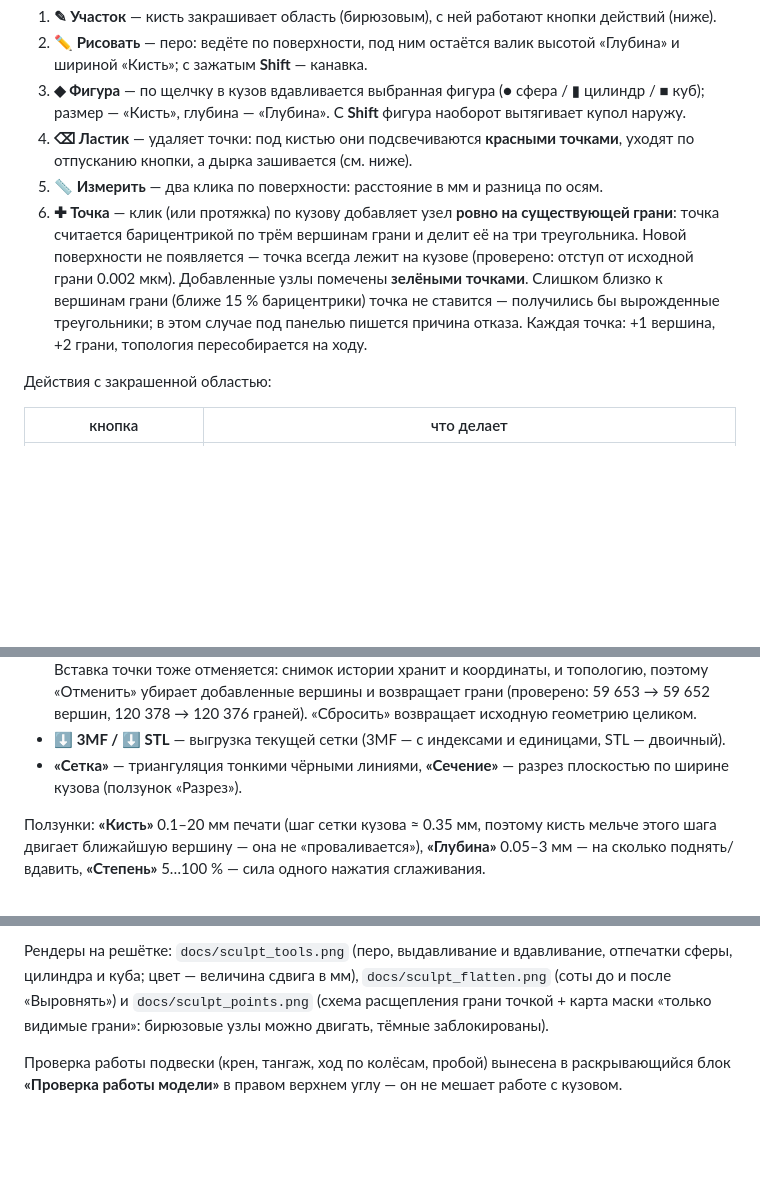
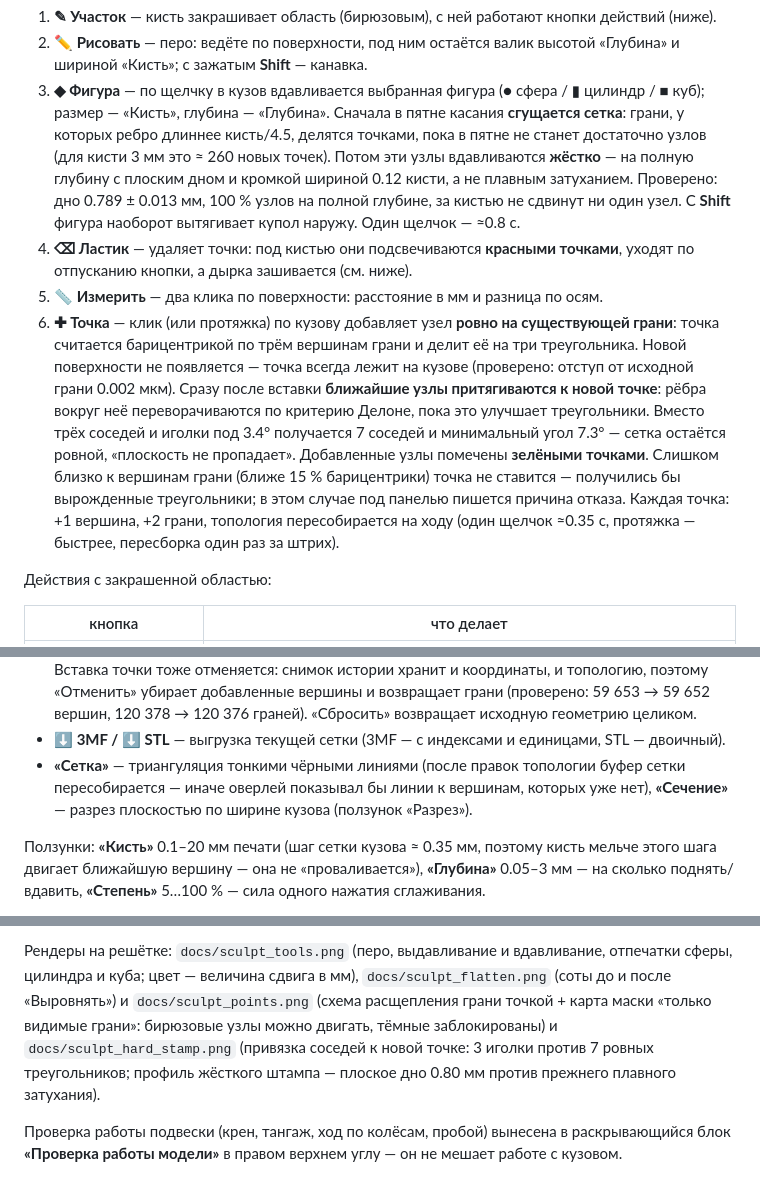
Before and after one commit to aidarbreeze/tayron, a Markdown page: README.md, 3 parts joined by grey strips. Rendered like a GitHub page; blank space fills up the shorter version.

```diff
--- a/README.md
+++ b/README.md
@@ -203,7 +203,13 @@ python3 layout.py --check          # только проверить, ничег
    высотой «Глубина» и шириной «Кисть»; с зажатым **Shift** — канавка.
 3. **◆ Фигура** — по щелчку в кузов вдавливается выбранная фигура
    (● сфера / ▮ цилиндр / ■ куб); размер — «Кисть», глубина — «Глубина».
-   С **Shift** фигура наоборот вытягивает купол наружу.
+   Сначала в пятне касания **сгущается сетка**: грани, у которых ребро длиннее
+   кисть/4.5, делятся точками, пока в пятне не станет достаточно узлов
+   (для кисти 3 мм это ≈ 260 новых точек). Потом эти узлы вдавливаются
+   **жёстко** — на полную глубину с плоским дном и кромкой шириной 0.12 кисти,
+   а не плавным затуханием. Проверено: дно 0.789 ± 0.013 мм, 100 % узлов на
+   полной глубине, за кистью не сдвинут ни один узел. С **Shift** фигура
+   наоборот вытягивает купол наружу. Один щелчок — ≈0.8 с.
 4. **⌫ Ластик** — удаляет точки: под кистью они подсвечиваются **красными
    точками**, уходят по отпусканию кнопки, а дырка зашивается (см. ниже).
 5. **📏 Измерить** — два клика по поверхности: расстояние в мм и разница по осям.
@@ -211,10 +217,15 @@ python3 layout.py --check          # только проверить, ничег
    существующей грани**: точка считается барицентрикой по трём вершинам грани
    и делит её на три треугольника. Новой поверхности не появляется — точка
    всегда лежит на кузове (проверено: отступ от исходной грани 0.002 мкм).
+   Сразу после вставки **ближайшие узлы притягиваются к новой точке**:
+   рёбра вокруг неё переворачиваются по критерию Делоне, пока это улучшает
+   треугольники. Вместо трёх соседей и иголки под 3.4° получается 7 соседей и
+   минимальный угол 7.3° — сетка остаётся ровной, «плоскость не пропадает».
    Добавленные узлы помечены **зелёными точками**. Слишком близко к вершинам
    грани (ближе 15 % барицентрики) точка не ставится — получились бы вырожденные
    треугольники; в этом случае под панелью пишется причина отказа.
-   Каждая точка: +1 вершина, +2 грани, топология пересобирается на ходу.
+   Каждая точка: +1 вершина, +2 грани, топология пересобирается на ходу
+   (один щелчок ≈0.35 с, протяжка — быстрее, пересборка один раз за штрих).
 
 Действия с закрашенной областью:
 
@@ -248,7 +259,9 @@ python3 layout.py --check          # только проверить, ничег
   120 378 → 120 376 граней). «Сбросить» возвращает исходную геометрию целиком.
 * **⬇ 3MF / ⬇ STL** — выгрузка текущей сетки (3MF — с индексами и единицами,
   STL — двоичный).
-* **«Сетка»** — триангуляция тонкими чёрными линиями, **«Сечение»** — разрез
+* **«Сетка»** — триангуляция тонкими чёрными линиями (после правок топологии
+  буфер сетки пересобирается — иначе оверлей показывал бы линии к вершинам,
+  которых уже нет), **«Сечение»** — разрез
   плоскостью по ширине кузова (ползунок «Разрез»).
 
 Ползунки: **«Кисть»** 0.1–20 мм печати (шаг сетки кузова ≈ 0.35 мм, поэтому
@@ -270,7 +283,10 @@ python3 layout.py --check          # только проверить, ничег
 отпечатки сферы, цилиндра и куба; цвет — величина сдвига в мм),
 `docs/sculpt_flatten.png` (соты до и после «Выровнять») и
 `docs/sculpt_points.png` (схема расщепления грани точкой + карта маски «только
-видимые грани»: бирюзовые узлы можно двигать, тёмные заблокированы).
+видимые грани»: бирюзовые узлы можно двигать, тёмные заблокированы) и
+`docs/sculpt_hard_stamp.png` (привязка соседей к новой точке: 3 иголки против
+7 ровных треугольников; профиль жёсткого штампа — плоское дно 0.80 мм против
+прежнего плавного затухания).
 
 Проверка работы подвески (крен, тангаж, ход по колёсам, пробой) вынесена в
 раскрывающийся блок **«Проверка работы модели»** в правом верхнем углу — он не
```
Also changed, not shown: docs/sculpt_hard_stamp.png (added), 2 other files.
